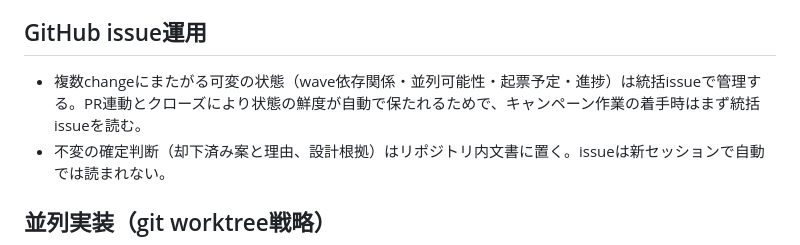
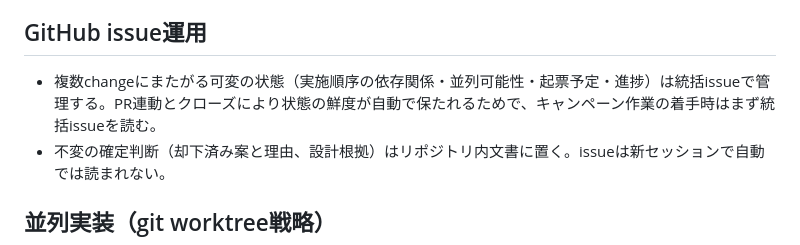
Before and after one commit to yamatakeru/dogdb, a Markdown page: AGENTS.md, the part around the change. Rendered like a GitHub page.

Commit message:
docs: wave前方参照を解消し実施順序の依存関係へ言い換え
Co-Authored-By: Claude Fable 5 <noreply@anthropic.com>

```diff
--- a/AGENTS.md
+++ b/AGENTS.md
@@ -10,7 +10,7 @@
 
 ## GitHub issue運用
 
-- 複数changeにまたがる可変の状態（wave依存関係・並列可能性・起票予定・進捗）は統括issueで管理する。PR連動とクローズにより状態の鮮度が自動で保たれるためで、キャンペーン作業の着手時はまず統括issueを読む。
+- 複数changeにまたがる可変の状態（実施順序の依存関係・並列可能性・起票予定・進捗）は統括issueで管理する。PR連動とクローズにより状態の鮮度が自動で保たれるためで、キャンペーン作業の着手時はまず統括issueを読む。
 - 不変の確定判断（却下済み案と理由、設計根拠）はリポジトリ内文書に置く。issueは新セッションで自動では読まれない。
 
 ## 並列実装（git worktree戦略）
```
